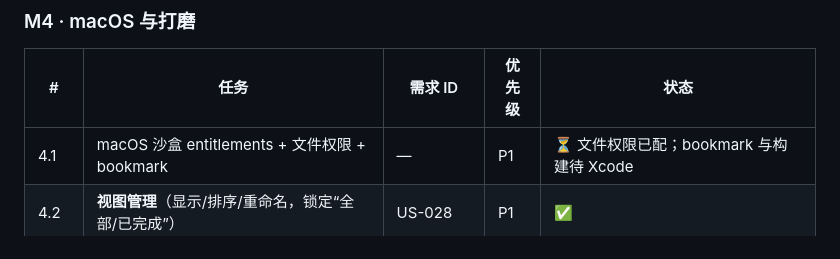
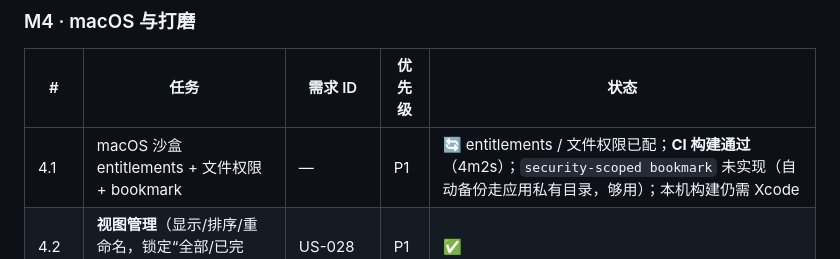
Before and after one commit to Helioswei/zhaoxi, a Markdown page: docs/06-开发计划-ROADMAP.md, the part around the change. GitHub-like rendering.

```diff
--- a/docs/06-开发计划-ROADMAP.md
+++ b/docs/06-开发计划-ROADMAP.md
@@ -101,7 +101,7 @@
 
 | # | 任务 | 需求 ID | 优先级 | 状态 |
 |---|---|---|---|---|
-| 4.1 | macOS 沙盒 entitlements + 文件权限 + bookmark | — | P1 | ⏳ 文件权限已配；bookmark 与构建待 Xcode |
+| 4.1 | macOS 沙盒 entitlements + 文件权限 + bookmark | — | P1 | 🔄 entitlements / 文件权限已配；**CI 构建通过**（4m2s）；`security-scoped bookmark` 未实现（自动备份走应用私有目录，够用）；本机构建仍需 Xcode |
 | 4.2 | **视图管理**（显示/排序/重命名，锁定“全部/已完成”） | US-028 | P1 | ✅ |
 | 4.2b | **清单管理**（改名/改色；内置不可删；自定义可增删+迁移任务） | — | P1 | ✅ |
 | 4.3 | 搜索（列表内，标题 + 备注） | US-020 | P1 | ✅ |
```
Also changed, not shown: README.md (+1 -1 lines).
